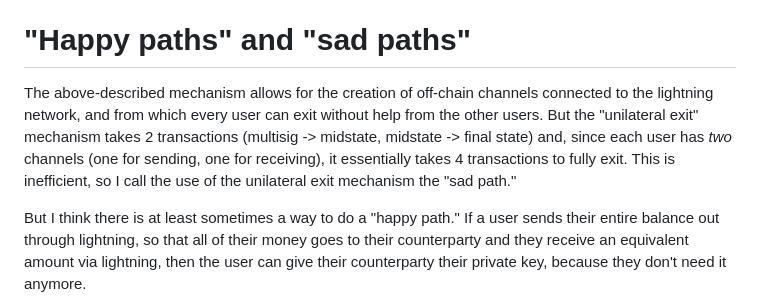
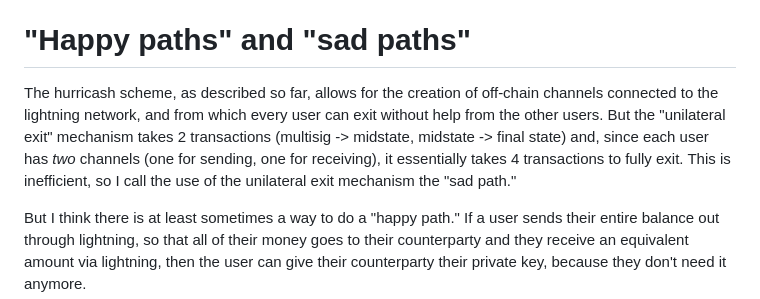
Before and after one commit to supertestnet/hurricash, a Markdown page: README.md, the part around the change. Rendered like a GitHub page.

```diff
--- a/README.md
+++ b/README.md
@@ -59,7 +59,7 @@ In each channel created via this pooling scheme, one party is always the sender
 
 # "Happy paths" and "sad paths"
 
-The above-described mechanism allows for the creation of off-chain channels connected to the lightning network, and from which every user can exit without help from the other users. But the "unilateral exit" mechanism takes 2 transactions (multisig -> midstate, midstate -> final state) and, since each user has *two* channels (one for sending, one for receiving), it essentially takes 4 transactions to fully exit. This is inefficient, so I call the use of the unilateral exit mechanism the "sad path."
+The hurricash scheme, as described so far, allows for the creation of off-chain channels connected to the lightning network, and from which every user can exit without help from the other users. But the "unilateral exit" mechanism takes 2 transactions (multisig -> midstate, midstate -> final state) and, since each user has *two* channels (one for sending, one for receiving), it essentially takes 4 transactions to fully exit. This is inefficient, so I call the use of the unilateral exit mechanism the "sad path."
 
 But I think there is at least sometimes a way to do a "happy path." If a user sends their entire balance out through lightning, so that all of their money goes to their counterparty and they receive an equivalent amount via lightning, then the user can give their counterparty their private key, because they don't need it anymore.
 
```
